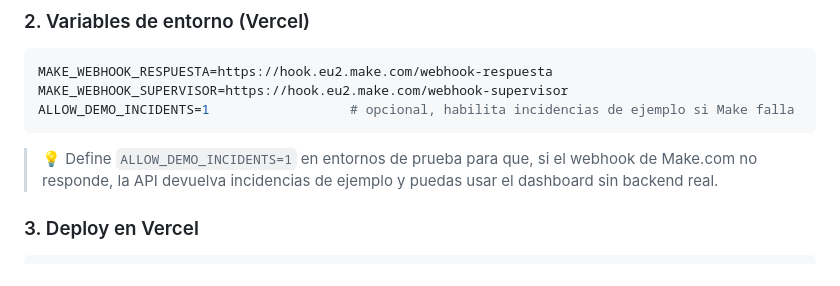
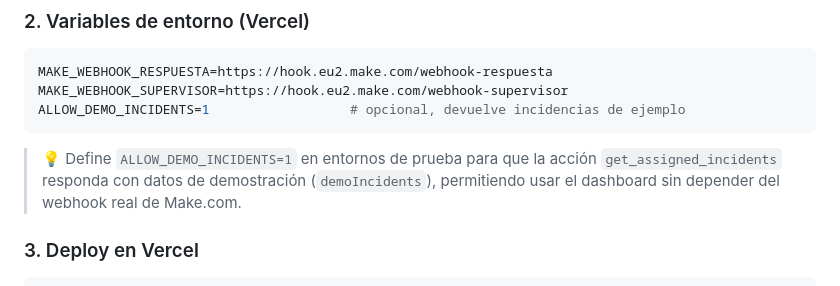
Before and after one commit to enriicrey/incidencias-dashboard, a Markdown page: README.md, the part around the change. GitHub-like rendering.

````diff
--- a/README.md
+++ b/README.md
@@ -67,9 +67,9 @@ npm install
 ```bash
 MAKE_WEBHOOK_RESPUESTA=https://hook.eu2.make.com/webhook-respuesta
 MAKE_WEBHOOK_SUPERVISOR=https://hook.eu2.make.com/webhook-supervisor
-ALLOW_DEMO_INCIDENTS=1                  # opcional, habilita incidencias de ejemplo si Make falla
+ALLOW_DEMO_INCIDENTS=1                  # opcional, devuelve incidencias de ejemplo
 ```
-> 💡 Define `ALLOW_DEMO_INCIDENTS=1` en entornos de prueba para que, si el webhook de Make.com no responde, la API devuelva incidencias de ejemplo y puedas usar el dashboard sin backend real.
+> 💡 Define `ALLOW_DEMO_INCIDENTS=1` en entornos de prueba para que la acción `get_assigned_incidents` responda con datos de demostración (`demoIncidents`), permitiendo usar el dashboard sin depender del webhook real de Make.com.
 
 ### 3. Deploy en Vercel
 ```bash
````
